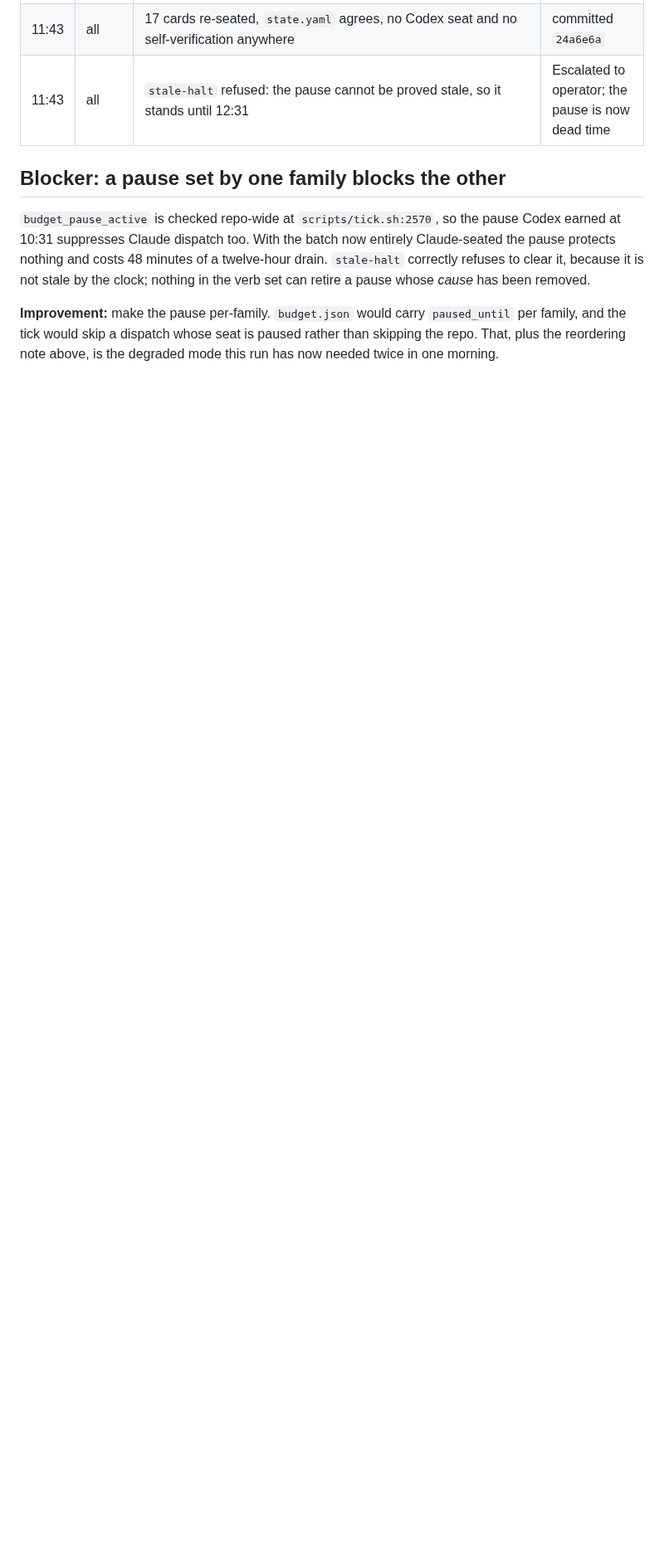
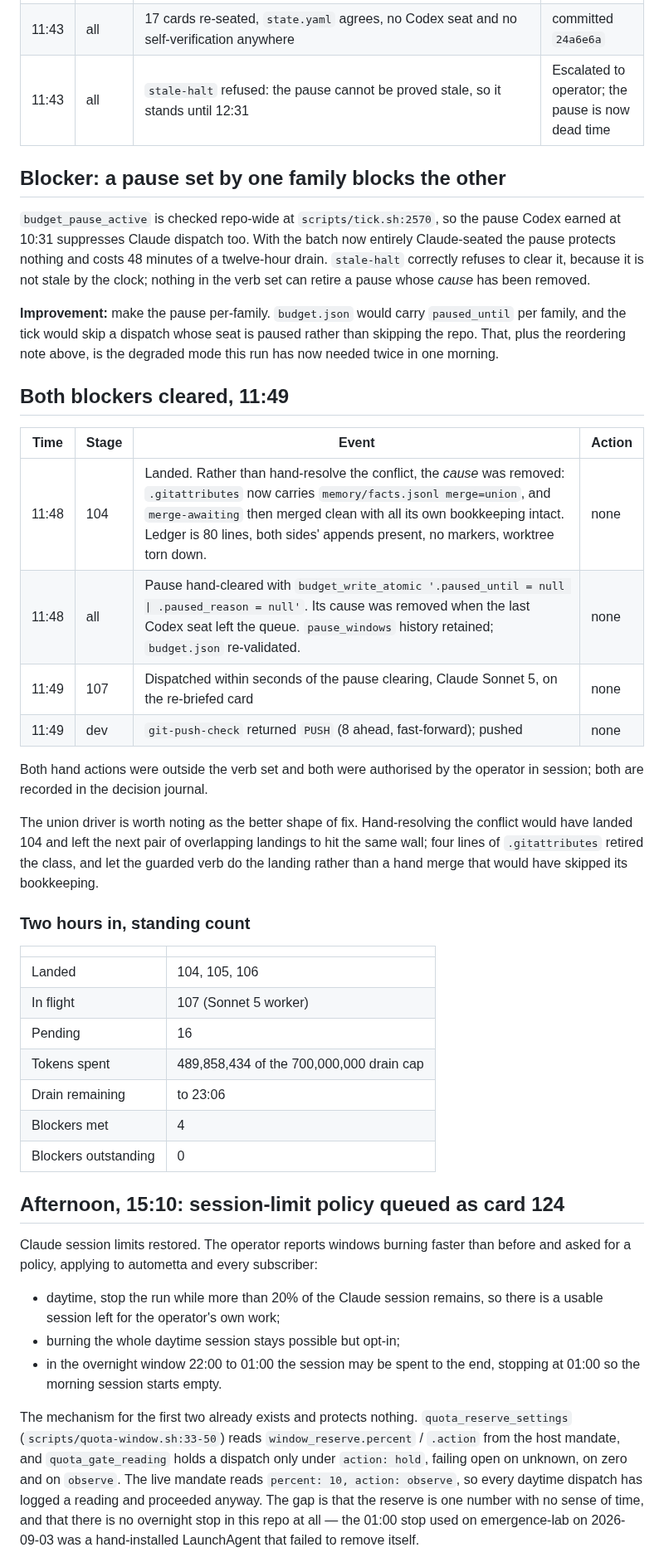
Before and after one commit to aw-pr/autometta-public, a Markdown page: docs/runs/2026-09-06-day-watch.md, the part around one of its changes. Shown at 83% size. Drawn GitHub-style; blank space fills up the shorter version.

```diff
--- a/docs/runs/2026-09-06-day-watch.md
+++ b/docs/runs/2026-09-06-day-watch.md
@@ -219,3 +219,57 @@ whose *cause* has been removed.
 `paused_until` per family, and the tick would skip a dispatch whose seat is
 paused rather than skipping the repo. That, plus the reordering note above,
 is the degraded mode this run has now needed twice in one morning.
+
+## Both blockers cleared, 11:49
+
+| Time | Stage | Event | Action |
+|---|---|---|---|
+| 11:48 | 104 | Landed. Rather than hand-resolve the conflict, the *cause* was removed: `.gitattributes` now carries `memory/facts.jsonl merge=union`, and `merge-awaiting` then merged clean with all its own bookkeeping intact. Ledger is 80 lines, both sides' appends present, no markers, worktree torn down. | none |
+| 11:48 | all | Pause hand-cleared with `budget_write_atomic '.paused_until = null \| .paused_reason = null'`. Its cause was removed when the last Codex seat left the queue. `pause_windows` history retained; `budget.json` re-validated. | none |
+| 11:49 | 107 | Dispatched within seconds of the pause clearing, Claude Sonnet 5, on the re-briefed card | none |
+| 11:49 | dev | `git-push-check` returned `PUSH` (8 ahead, fast-forward); pushed | none |
+
+Both hand actions were outside the verb set and both were authorised by the
+operator in session; both are recorded in the decision journal.
+
+The union driver is worth noting as the better shape of fix. Hand-resolving
+the conflict would have landed 104 and left the next pair of overlapping
+landings to hit the same wall; four lines of `.gitattributes` retired the
+class, and let the guarded verb do the landing rather than a hand merge that
+would have skipped its bookkeeping.
+
+### Two hours in, standing count
+
+| | |
+|---|---|
+| Landed | 104, 105, 106 |
+| In flight | 107 (Sonnet 5 worker) |
+| Pending | 16 |
+| Tokens spent | 489,858,434 of the 700,000,000 drain cap |
+| Drain remaining | to 23:06 |
+| Blockers met | 4 |
+| Blockers outstanding | 0 |
+
+## Afternoon, 15:10: session-limit policy queued as card 124
+
+Claude session limits restored. The operator reports windows burning faster
+than before and asked for a policy, applying to autometta and every
+subscriber:
+
+- daytime, stop the run while more than 20% of the Claude session remains,
+  so there is a usable session left for the operator's own work;
+- burning the whole daytime session stays possible but opt-in;
+- in the overnight window 22:00 to 01:00 the session may be spent to the
+  end, stopping at 01:00 so the morning session starts empty.
+
+The mechanism for the first two already exists and protects nothing.
+`quota_reserve_settings` (`scripts/quota-window.sh:33-50`) reads
+`window_reserve.percent` / `.action` from the host mandate, and
+`quota_gate_reading` holds a dispatch only under `action: hold`, failing
+open on unknown, on zero and on `observe`. The live mandate reads
+`percent: 10, action: observe`, so every daytime dispatch has logged a
+reading and proceeded anyway. The gap is that the reserve is one number with
+no sense of time, and that there is no overnight stop in this repo at all —
+the 01:00 stop used on emergence-lab on 2026-09-03 was a hand-installed
+LaunchAgent that failed to remove itself.
+
```
Also changed, not shown: other parts of docs/runs/2026-09-06-day-watch.md (+46 -0 lines), stage-cards/124-a-daytime-run-leaves-the-operator-a-session.md (added, +211 -0 lines).
